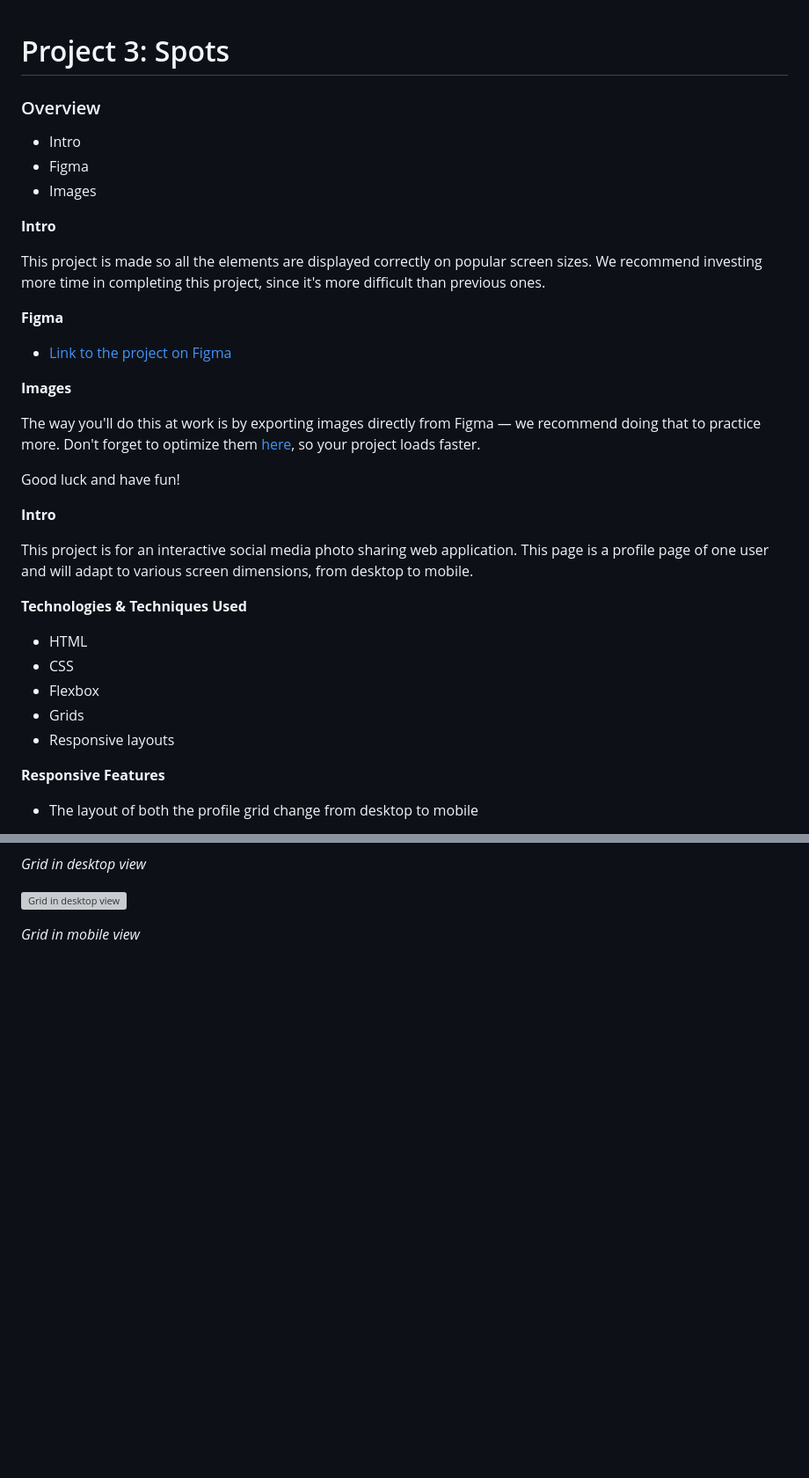
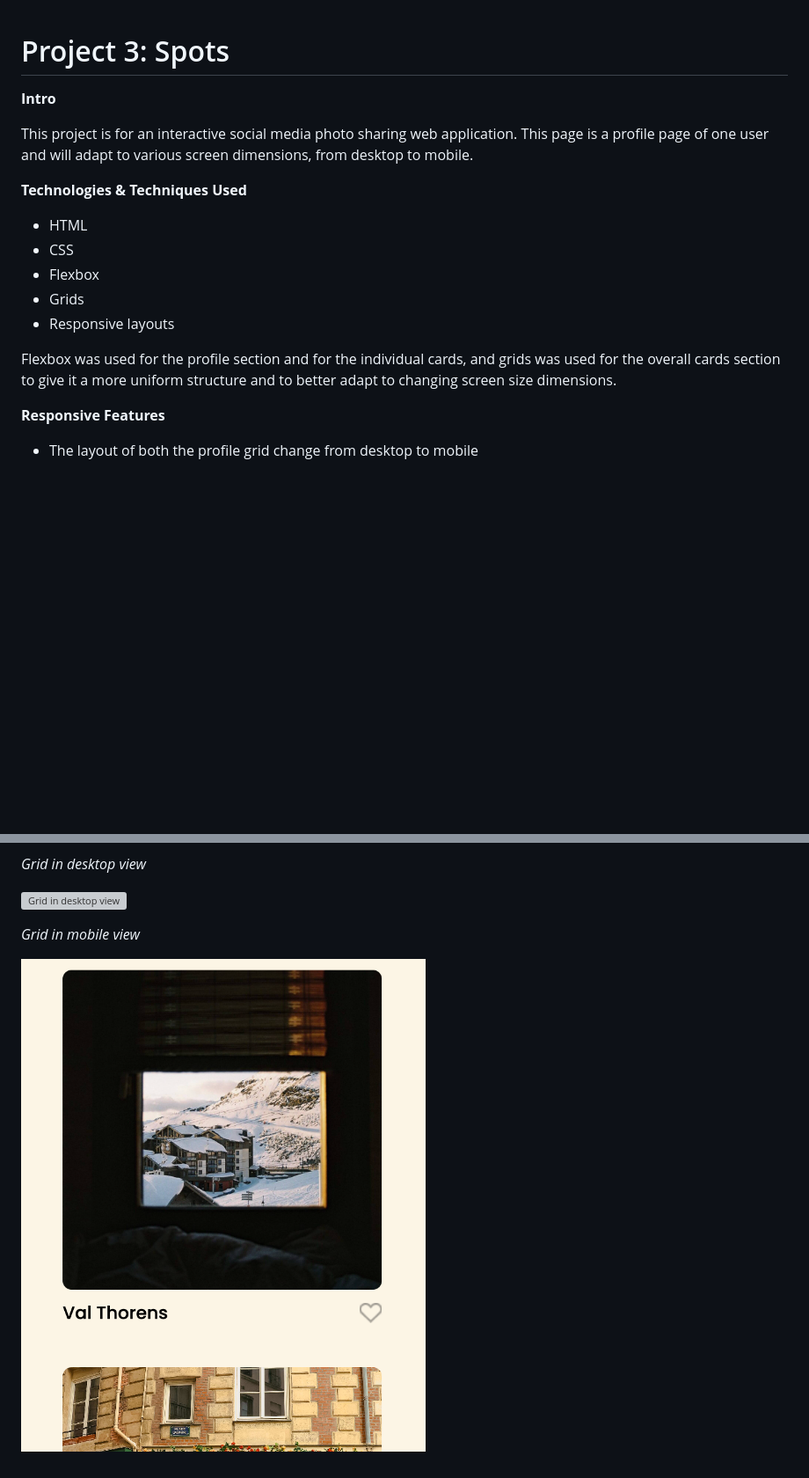
Before and after one commit to Gianni-TH/se_project_spots, a Markdown page: README.md, 2 parts joined by grey strips. Shown: that part at 88% size. GitHub-like rendering; pictures changed too: images/demo/grid_mobile_view.png (added); blank space fills up the shorter version; grey boxes are pictures that could not be loaded.

Commit message:
Finish first iteration of Spots project

```diff
--- a/README.md
+++ b/README.md
@@ -1,24 +1,4 @@
 # Project 3: Spots
-
-### Overview
-
-- Intro
-- Figma
-- Images
-
-**Intro**
-
-This project is made so all the elements are displayed correctly on popular screen sizes. We recommend investing more time in completing this project, since it's more difficult than previous ones.
-
-**Figma**
-
-- [Link to the project on Figma](https://www.figma.com/file/BBNm2bC3lj8QQMHlnqRsga/Sprint-3-Project-%E2%80%94-Spots?type=design&node-id=2%3A60&mode=design&t=afgNFybdorZO6cQo-1)
-
-**Images**
-
-The way you'll do this at work is by exporting images directly from Figma — we recommend doing that to practice more. Don't forget to optimize them [here](https://tinypng.com/), so your project loads faster.
-
-Good luck and have fun!
 
 **Intro**
 
@@ -31,6 +11,8 @@ This project is for an interactive social media photo sharing web application. T
 - Flexbox
 - Grids
 - Responsive layouts
+
+Flexbox was used for the profile section and for the individual cards, and grids was used for the overall cards section to give it a more uniform structure and to better adapt to changing screen size dimensions.
 
 **Responsive Features**
 
@@ -49,3 +31,5 @@ _Grid in desktop view_
 ![Grid in desktop view](images/demo/grid_desktop_view.png)
 
 _Grid in mobile view_
+
+![Grid in mobile view](images/demo/grid_mobile_view.png)
```
Also changed, not shown: 1 other file.
